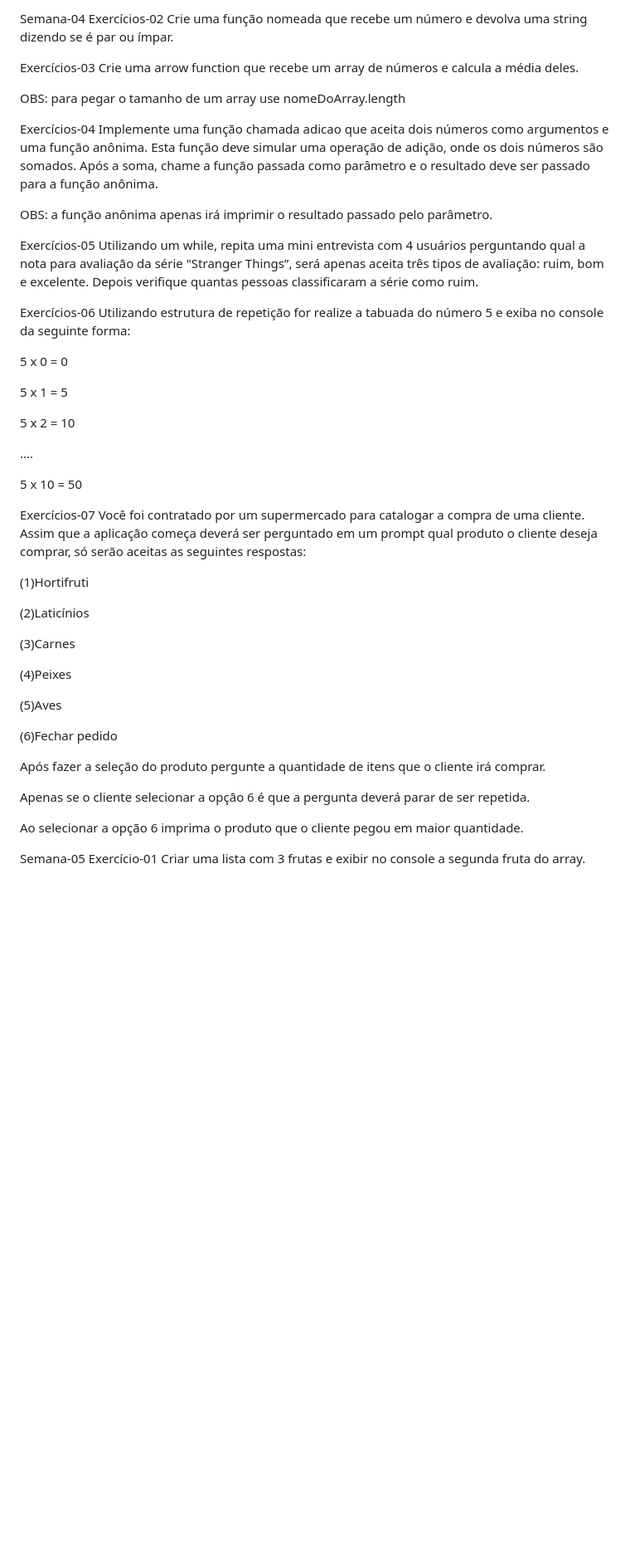
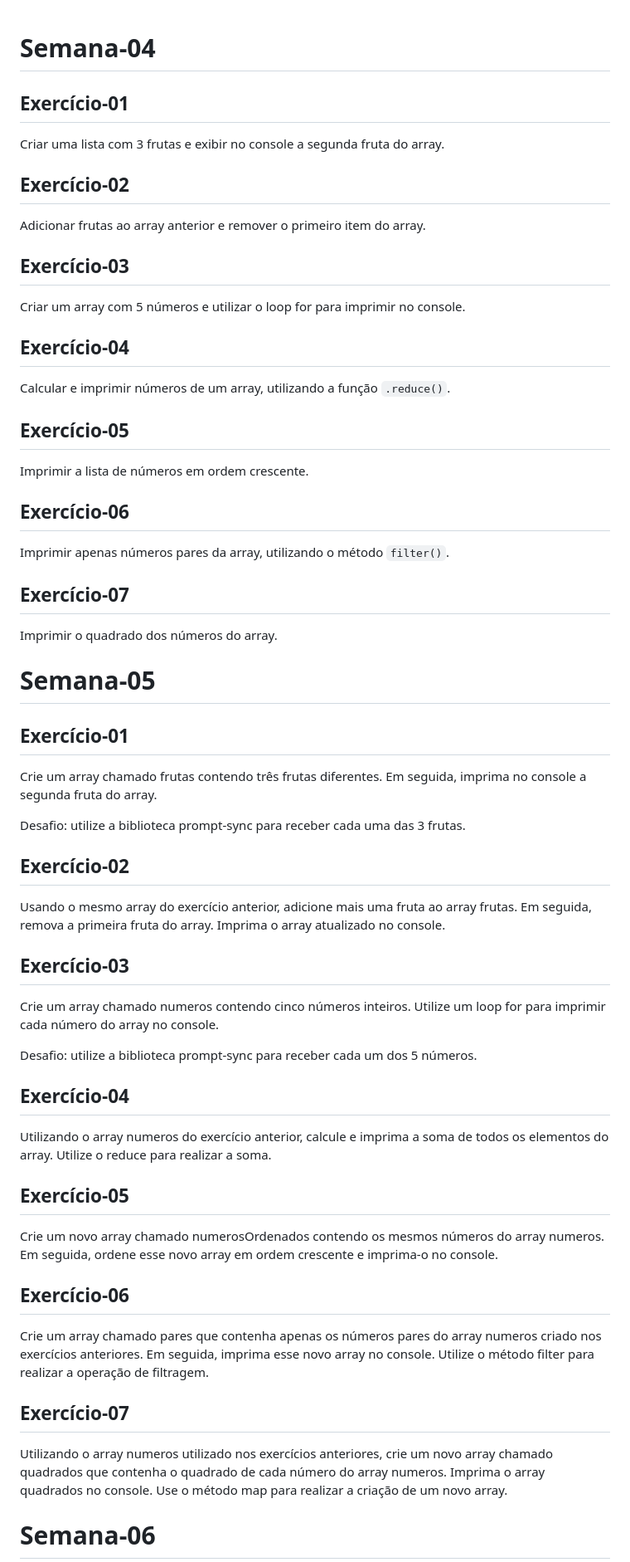
Before and after one commit to diaquinodev/diaquinodev-FuturoDEV-Trip, a Markdown page: FuturoDEV [Trip] - Módulo-1/README.md, the part around the change printed below. Shown: that part at 83% size. Rendered like a GitHub page; blank space fills up the shorter version.

```diff
--- a/FuturoDEV [Trip] - Módulo-1/README.md
+++ b/FuturoDEV [Trip] - Módulo-1/README.md
@@ -1,56 +1,53 @@
-Semana-04
-Exercícios-02
-Crie uma função nomeada que recebe um número e devolva uma string dizendo se é par ou ímpar.
 
-Exercícios-03
-Crie uma arrow function que recebe um array de números e calcula a média deles.
+  <h1>Semana-04</h1>
 
-OBS: para pegar o tamanho de um array use nomeDoArray.length
+  <h2>Exercício-01</h2>
+  <p>Criar uma lista com 3 frutas e exibir no console a segunda fruta do array.</p>
 
-Exercícios-04
-Implemente uma função chamada adicao que aceita dois números como argumentos e uma função anônima. Esta função deve simular uma operação de adição, onde os dois números são somados. Após a soma, chame a função passada como parâmetro e o resultado deve ser passado para a função anônima.
+  <h2>Exercício-02</h2>
+  <p>Adicionar frutas ao array anterior e remover o primeiro item do array.</p>
 
-OBS: a função anônima apenas irá imprimir o resultado passado pelo parâmetro.
+  <h2>Exercício-03</h2>
+  <p>Criar um array com 5 números e utilizar o loop for para imprimir no console.</p>
 
-Exercícios-05
-Utilizando um while, repita uma mini entrevista com 4 usuários perguntando qual a nota para avaliação da série "Stranger Things”, será apenas aceita três tipos de avaliação: ruim, bom e excelente. Depois verifique quantas pessoas classificaram a série como ruim.
+  <h2>Exercício-04</h2>
+  <p>Calcular e imprimir números de um array, utilizando a função <code>.reduce()</code>.</p>
 
-Exercícios-06
-Utilizando estrutura de repetição for realize a tabuada do número 5 e exiba no console da seguinte forma:
+  <h2>Exercício-05</h2>
+  <p>Imprimir a lista de números em ordem crescente.</p>
 
-5 x 0 = 0
+  <h2>Exercício-06</h2>
+  <p>Imprimir apenas números pares da array, utilizando o método <code>filter()</code>.</p>
 
-5 x 1 = 5
+  <h2>Exercício-07</h2>
+  <p>Imprimir o quadrado dos números do array.</p>
 
-5 x 2 = 10
+  <h1>Semana-05</h1>
+<h2>Exercício-01</h2>
+<p>Crie um array chamado frutas contendo três frutas diferentes. Em seguida, imprima no console a segunda fruta do array.
 
-....
+Desafio: utilize a biblioteca prompt-sync para receber cada uma das 3 frutas.</p>
 
-5 x 10 = 50
+<h2>Exercício-02</h2>
+<p>Usando o mesmo array do exercício anterior, adicione mais uma fruta ao array frutas. Em seguida, remova a primeira fruta do array. Imprima o array atualizado no console.</p>
 
-Exercícios-07
-Você foi contratado por um supermercado para catalogar a compra de uma cliente. Assim que a aplicação começa deverá ser perguntado em um prompt qual produto o cliente deseja comprar, só serão aceitas as seguintes respostas:
+<h2>Exercício-03</h2>
+<p>Crie um array chamado numeros contendo cinco números inteiros. Utilize um loop for para imprimir cada número do array no console.
 
-(1)Hortifruti
+Desafio: utilize a biblioteca prompt-sync para receber cada um dos 5 números.</p>
 
-(2)Laticínios
+<h2>Exercício-04</h2>
+<p>Utilizando o array numeros do exercício anterior, calcule e imprima a soma de todos os elementos do array. Utilize o reduce para realizar a soma.</p>
 
-(3)Carnes
+<h2>Exercício-05</h2>
+<p>Crie um novo array chamado numerosOrdenados contendo os mesmos números do array numeros. Em seguida, ordene esse novo array em ordem crescente e imprima-o no console.</p>
 
-(4)Peixes
+<h2>Exercício-06</h2>
+<p>Crie um array chamado pares que contenha apenas os números pares do array numeros criado nos exercícios anteriores. Em seguida, imprima esse novo array no console. Utilize o método filter para realizar a operação de filtragem.</p>
 
-(5)Aves
-
-(6)Fechar pedido
-
-Após fazer a seleção do produto pergunte a quantidade de itens que o cliente irá comprar.
-
-Apenas se o cliente selecionar a opção 6 é que a pergunta deverá parar de ser repetida.
-
-Ao selecionar a opção 6 imprima o produto que o cliente pegou em maior quantidade.
+<h2>Exercício-07</h2>
+<p>Utilizando o array numeros utilizado nos exercícios anteriores, crie um novo array chamado quadrados que contenha o quadrado de cada número do array numeros. Imprima o array quadrados no console. Use o método map para realizar a criação de um novo array.</p>
 
 
-Semana-05
-Exercício-01
-Criar uma lista com 3 frutas e exibir no console a segunda fruta do array.
+  <h1>Semana-06</h1>
 
```
Also changed, not shown: other parts of FuturoDEV [Trip] - Módulo-1/README.md (+6 -22 lines).
